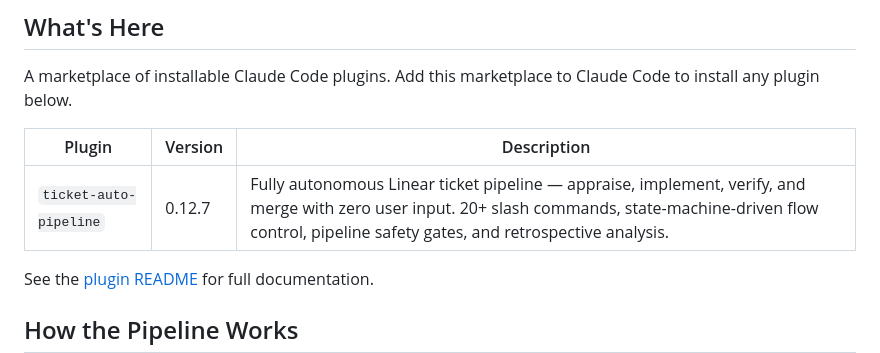
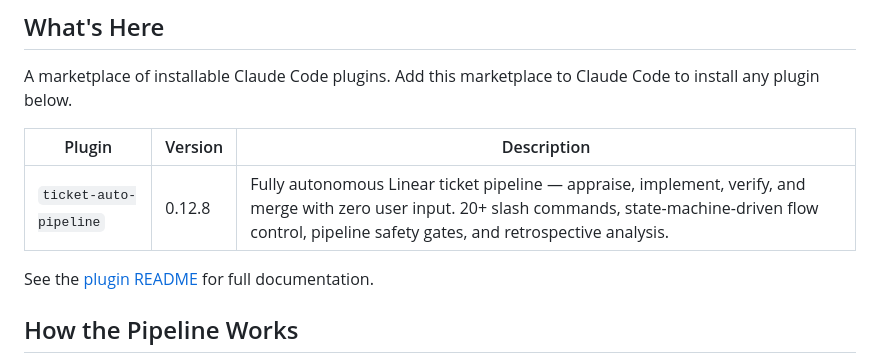
Before and after one commit to willard-pro/claude-plugins, a Markdown page: README.md, the part around the change. Rendered like a GitHub page.

Commit message:
chore: update README version to 0.12.8
Co-Authored-By: Claude Sonnet 4.6 <noreply@anthropic.com>

```diff
--- a/README.md
+++ b/README.md
@@ -8,7 +8,7 @@ A marketplace of installable Claude Code plugins. Add this marketplace to Claude
 
 | Plugin | Version | Description |
 |--------|---------|-------------|
-| `ticket-auto-pipeline` | 0.12.7 | Fully autonomous Linear ticket pipeline — appraise, implement, verify, and merge with zero user input. 20+ slash commands, state-machine-driven flow control, pipeline safety gates, and retrospective analysis. |
+| `ticket-auto-pipeline` | 0.12.8 | Fully autonomous Linear ticket pipeline — appraise, implement, verify, and merge with zero user input. 20+ slash commands, state-machine-driven flow control, pipeline safety gates, and retrospective analysis. |
 
 See the [plugin README](ticket-auto-pipeline/README.md) for full documentation.
 
```
